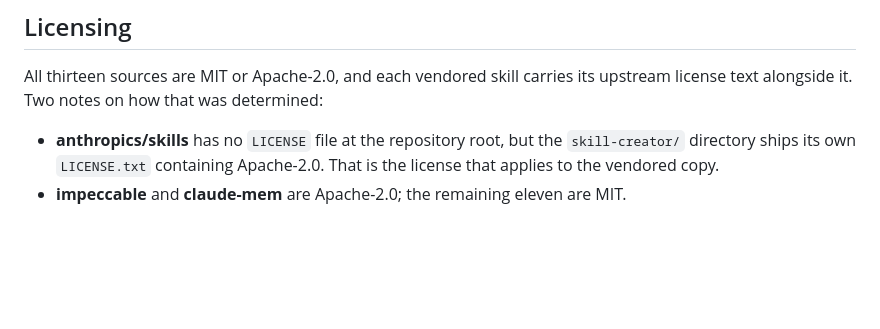
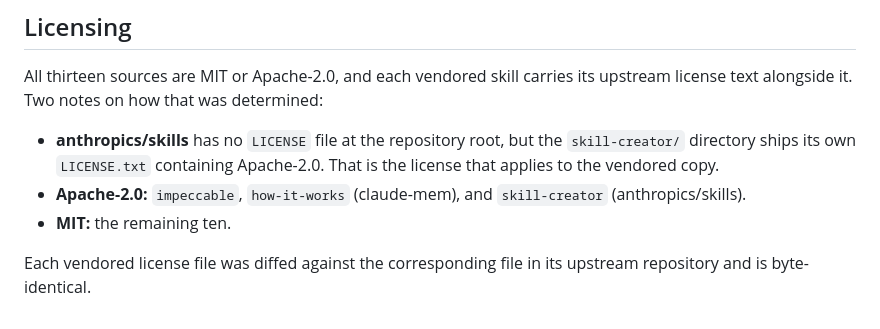
Before and after one commit to paooll/takda, a Markdown page: .claude/skills/ATTRIBUTION.md, the part around the change. Rendered like a GitHub page; blank space fills up the shorter version.

Commit message:
Correct license tally in skill attribution
The summary claimed only impeccable and claude-mem were Apache-2.0, which
contradicted the table directly above it: skill-creator is Apache-2.0 too.
Diffing each vendored license against its upstream confirmed a 3 Apache / 10
MIT split, now stated explicitly so the licensing record is self-consistent.

🤖 Generated with Codebuff
Co-Authored-By: Codebuff <noreply@codebuff.com>

```diff
--- a/.claude/skills/ATTRIBUTION.md
+++ b/.claude/skills/ATTRIBUTION.md
@@ -59,4 +59,8 @@ text alongside it. Two notes on how that was determined:
 - **anthropics/skills** has no `LICENSE` file at the repository root, but the `skill-creator/`
   directory ships its own `LICENSE.txt` containing Apache-2.0. That is the license that applies to
   the vendored copy.
-- **impeccable** and **claude-mem** are Apache-2.0; the remaining eleven are MIT.
+- **Apache-2.0:** `impeccable`, `how-it-works` (claude-mem), and `skill-creator` (anthropics/skills).
+- **MIT:** the remaining ten.
+
+Each vendored license file was diffed against the corresponding file in its upstream repository and
+is byte-identical.
```
